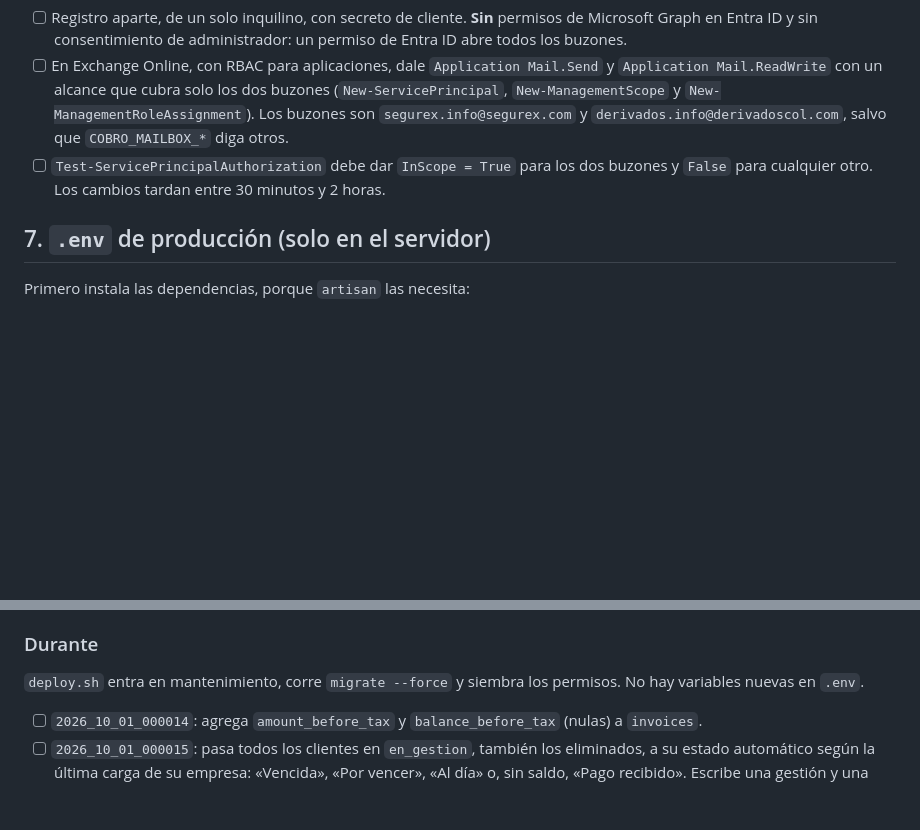
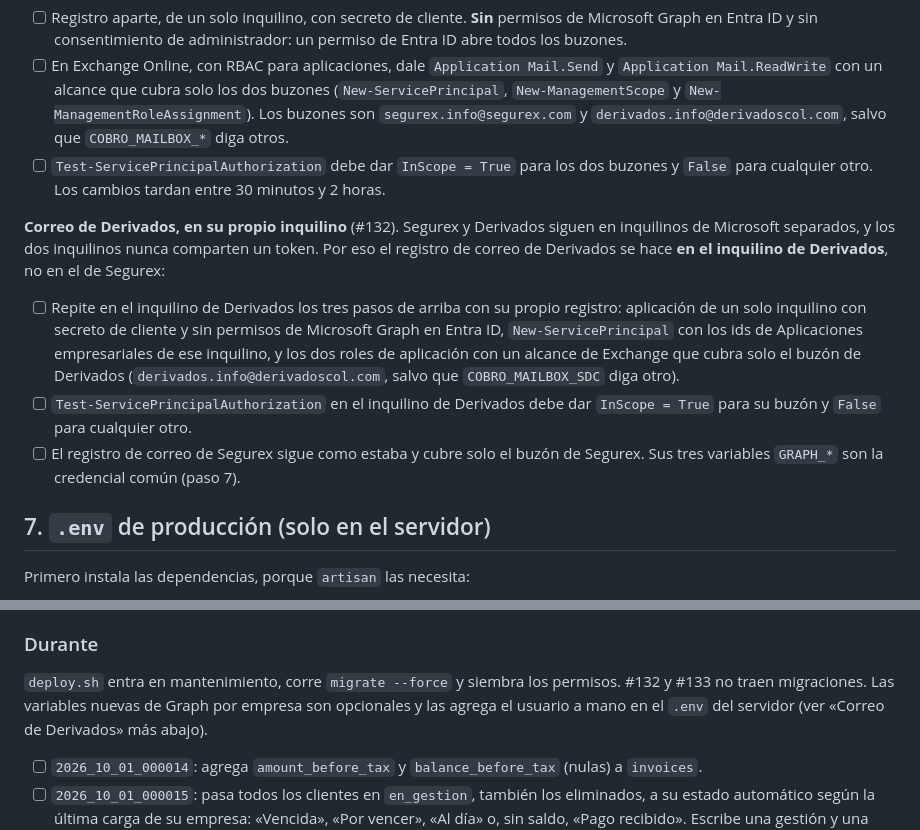
Before and after one commit to GrupoRyR/gestor-cartera, a Markdown page: docs/despliegue.md, 2 parts joined by grey strips. GitHub-like rendering; blank space fills up the shorter version.

```diff
--- a/docs/despliegue.md
+++ b/docs/despliegue.md
@@ -128,6 +128,12 @@ Son dos registros separados: uno para el ingreso de las personas y otro solo par
 - [ ] En Exchange Online, con RBAC para aplicaciones, dale `Application Mail.Send` y `Application Mail.ReadWrite` con un alcance que cubra solo los dos buzones (`New-ServicePrincipal`, `New-ManagementScope` y `New-ManagementRoleAssignment`). Los buzones son `segurex.info@segurex.com` y `derivados.info@derivadoscol.com`, salvo que `COBRO_MAILBOX_*` diga otros.
 - [ ] `Test-ServicePrincipalAuthorization` debe dar `InScope = True` para los dos buzones y `False` para cualquier otro. Los cambios tardan entre 30 minutos y 2 horas.
 
+**Correo de Derivados, en su propio inquilino** (#132). Segurex y Derivados siguen en inquilinos de Microsoft separados, y los dos inquilinos nunca comparten un token. Por eso el registro de correo de Derivados se hace **en el inquilino de Derivados**, no en el de Segurex:
+
+- [ ] Repite en el inquilino de Derivados los tres pasos de arriba con su propio registro: aplicación de un solo inquilino con secreto de cliente y sin permisos de Microsoft Graph en Entra ID, `New-ServicePrincipal` con los ids de Aplicaciones empresariales de ese inquilino, y los dos roles de aplicación con un alcance de Exchange que cubra solo el buzón de Derivados (`derivados.info@derivadoscol.com`, salvo que `COBRO_MAILBOX_SDC` diga otro).
+- [ ] `Test-ServicePrincipalAuthorization` en el inquilino de Derivados debe dar `InScope = True` para su buzón y `False` para cualquier otro.
+- [ ] El registro de correo de Segurex sigue como estaba y cubre solo el buzón de Segurex. Sus tres variables `GRAPH_*` son la credencial común (paso 7).
+
 ## 7. `.env` de producción (solo en el servidor)
 
 Primero instala las dependencias, porque `artisan` las necesita:
@@ -302,7 +312,7 @@ Checklist del despliegue que sigue al de la primera instalación. Trae el lote `
 
 ### Durante
 
-`deploy.sh` entra en mantenimiento, corre `migrate --force` y siembra los permisos. No hay variables nuevas en `.env`.
+`deploy.sh` entra en mantenimiento, corre `migrate --force` y siembra los permisos. #132 y #133 no traen migraciones. Las variables nuevas de Graph por empresa son opcionales y las agrega el usuario a mano en el `.env` del servidor (ver «Correo de Derivados» más abajo).
 
 - [ ] `2026_10_01_000014`: agrega `amount_before_tax` y `balance_before_tax` (nulas) a `invoices`.
 - [ ] `2026_10_01_000015`: pasa todos los clientes en `en_gestion`, también los eliminados, a su estado automático según la última carga de su empresa: «Vencida», «Por vencer», «Al día» o, sin saldo, «Pago recibido». Escribe una gestión y una auditoría por cliente, sin mover la última actividad.
```
Also changed, not shown: other parts of docs/despliegue.md (+18 -4 lines), docs/arquitectura.md (+4 -0 lines).
